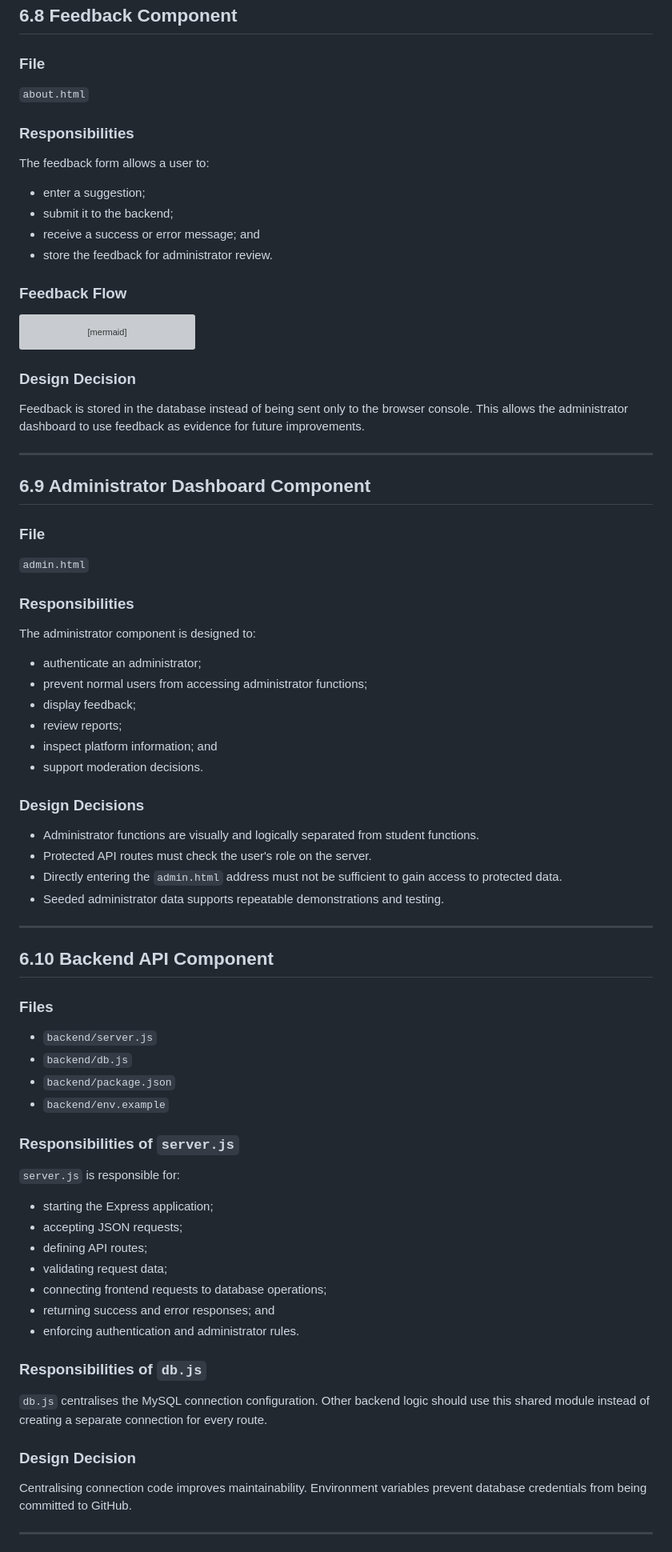
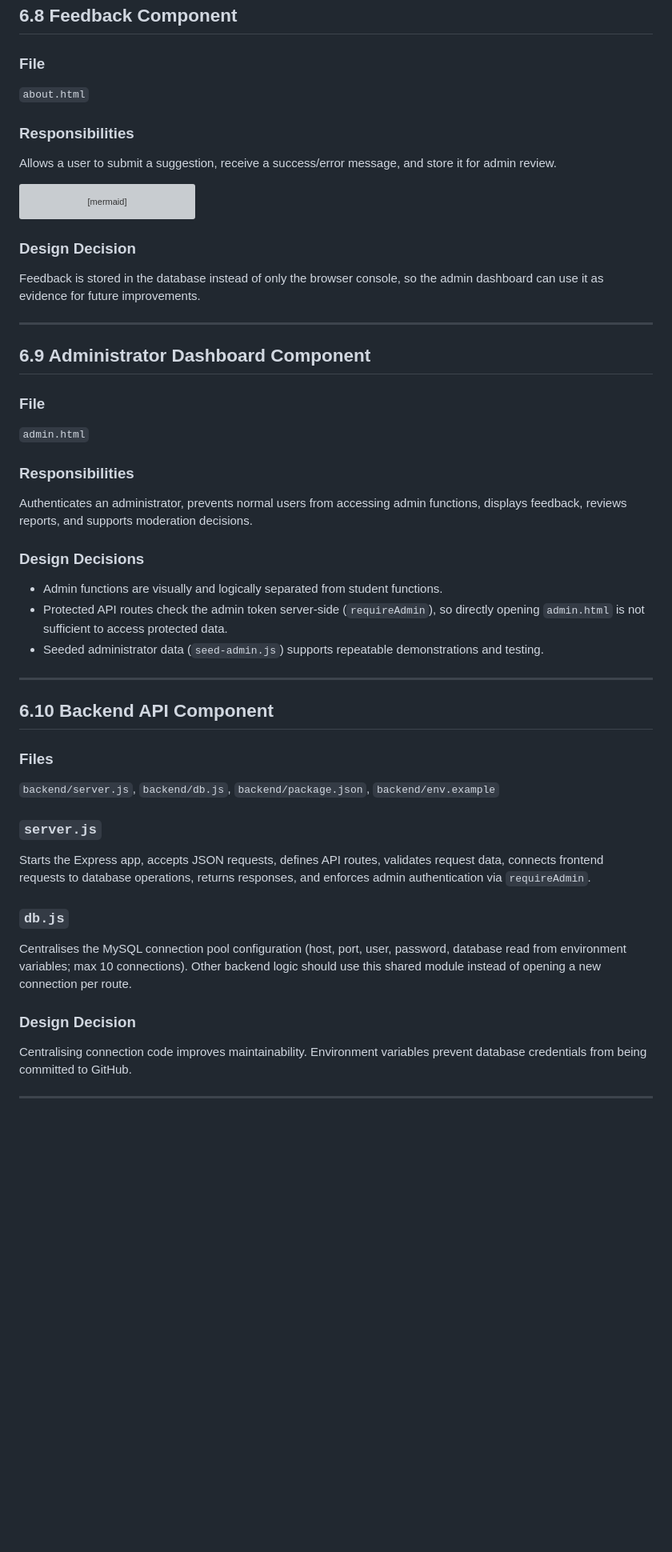
Before and after one commit to ZHANGJIALELLLLL/CP3407.2026, a Markdown page: design.md, the part around one of its changes. Shown at 80% size. GitHub-like rendering; blank space fills up the shorter version; grey boxes are pictures that could not be loaded.

````diff
--- a/design.md
+++ b/design.md
@@ -449,17 +337,8 @@ MySQL resources table
 ### File
-
 `about.html`
 
 ### Responsibilities
-
-The feedback form allows a user to:
-
-- enter a suggestion;
-- submit it to the backend;
-- receive a success or error message; and
-- store the feedback for administrator review.
-
-### Feedback Flow
+Allows a user to submit a suggestion, receive a success/error message, and store it for admin review.
 
 ```mermaid
 sequenceDiagram
@@ -468,7 +347,6 @@ sequenceDiagram
     participant API as Express API
     participant DB as MySQL
     participant Admin as admin.html
-
     User->>Form: Enter suggestion
     Form->>API: POST feedback
     API->>API: Validate content
@@ -483,64 +361,35 @@ sequenceDiagram
 ```
 
 ### Design Decision
-
-Feedback is stored in the database instead of being sent only to the browser console. This allows the administrator dashboard to use feedback as evidence for future improvements.
+Feedback is stored in the database instead of only the browser console, so the admin dashboard can use it as evidence for future improvements.
 
 ---
 
 ## 6.9 Administrator Dashboard Component
-
 ### File
-
 `admin.html`
 
 ### Responsibilities
-
-The administrator component is designed to:
-
-- authenticate an administrator;
-- prevent normal users from accessing administrator functions;
-- display feedback;
-- review reports;
-- inspect platform information; and
-- support moderation decisions.
+Authenticates an administrator, prevents normal users from accessing admin functions, displays feedback, reviews reports, and supports moderation decisions.
 
 ### Design Decisions
-
-- Administrator functions are visually and logically separated from student functions.
-- Protected API routes must check the user's role on the server.
-- Directly entering the `admin.html` address must not be sufficient to gain access to protected data.
-- Seeded administrator data supports repeatable demonstrations and testing.
+- Admin functions are visually and logically separated from student functions.
+- Protected API routes check the admin token server-side (`requireAdmin`), so directly opening `admin.html` is not sufficient to access protected data.
+- Seeded administrator data (`seed-admin.js`) supports repeatable demonstrations and testing.
 
 ---
 
 ## 6.10 Backend API Component
+### Files
+`backend/server.js`, `backend/db.js`, `backend/package.json`, `backend/env.example`
 
-### Files
+### `server.js`
+Starts the Express app, accepts JSON requests, defines API routes, validates request data, connects frontend requests to database operations, returns responses, and enforces admin authentication via `requireAdmin`.
 
-- `backend/server.js`
-- `backend/db.js`
-- `backend/package.json`
-- `backend/env.example`
-
-### Responsibilities of `server.js`
-
-`server.js` is responsible for:
-
-- starting the Express application;
-- accepting JSON requests;
-- defining API routes;
-- validating request data;
-- connecting frontend requests to database operations;
-- returning success and error responses; and
-- enforcing authentication and administrator rules.
-
-### Responsibilities of `db.js`
-
-`db.js` centralises the MySQL connection configuration. Other backend logic should use this shared module instead of creating a separate connection for every route.
+### `db.js`
+Centralises the MySQL connection pool configuration (host, port, user, password, database read from environment variables; max 10 connections). Other backend logic should use this shared module instead of opening a new connection per route.
 
 ### Design Decision
-
 Centralising connection code improves maintainability. Environment variables prevent database credentials from being committed to GitHub.
 
 ---
````
Also changed, not shown: other parts of design.md (+155 -418 lines).
